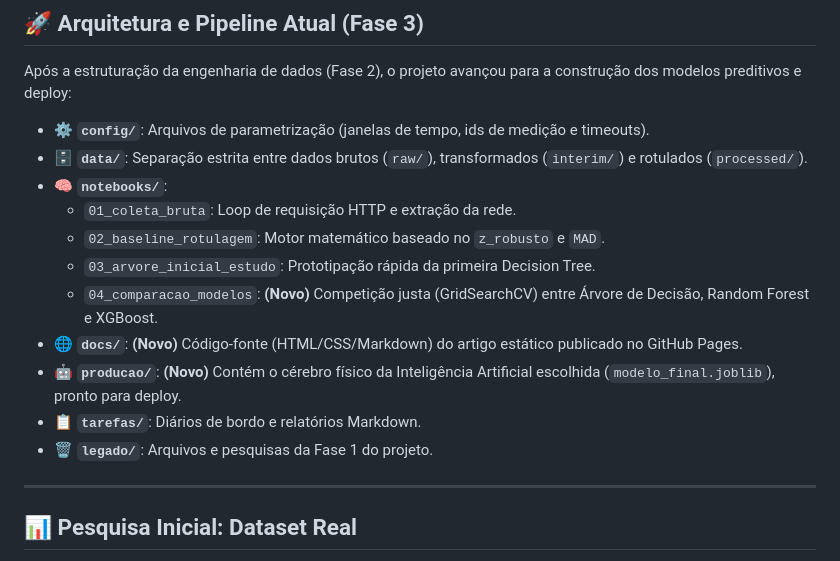
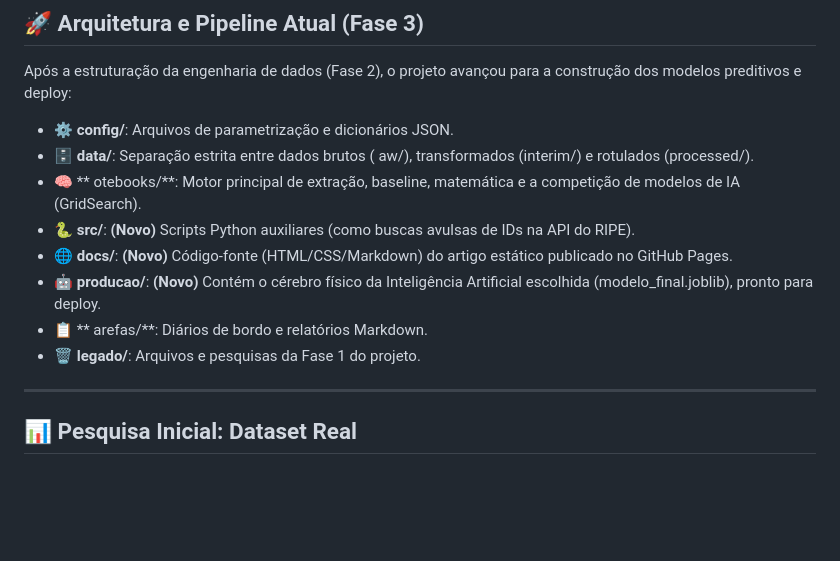
Before and after one commit to beaacademico/ESTRUTURA-DE-DADOS-II-PROJ-1, a Markdown page: README.md, the part around the change. GitHub-like rendering; blank space fills up the shorter version.

Commit message:
docs: atualiza README para incluir pasta src

```diff
--- a/README.md
+++ b/README.md
@@ -15,17 +15,16 @@ Avaliar as vantagens, limitações e possibilidades de utilização de um datase
 
 Após a estruturação da engenharia de dados (Fase 2), o projeto avançou para a construção dos modelos preditivos e deploy:
 
-* ⚙️ **`config/`**: Arquivos de parametrização (janelas de tempo, ids de medição e timeouts).
-* 🗄️ **`data/`**: Separação estrita entre dados brutos (`raw/`), transformados (`interim/`) e rotulados (`processed/`).
-* 🧠 **`notebooks/`**:
-  * `01_coleta_bruta`: Loop de requisição HTTP e extração da rede.
-  * `02_baseline_rotulagem`: Motor matemático baseado no `z_robusto` e `MAD`.
-  * `03_arvore_inicial_estudo`: Prototipação rápida da primeira Decision Tree.
-  * `04_comparacao_modelos`: **(Novo)** Competição justa (GridSearchCV) entre Árvore de Decisão, Random Forest e XGBoost.
-* 🌐 **`docs/`**: **(Novo)** Código-fonte (HTML/CSS/Markdown) do artigo estático publicado no GitHub Pages.
-* 🤖 **`producao/`**: **(Novo)** Contém o cérebro físico da Inteligência Artificial escolhida (`modelo_final.joblib`), pronto para deploy.
-* 📋 **`tarefas/`**: Diários de bordo e relatórios Markdown.
-* 🗑️ **`legado/`**: Arquivos e pesquisas da Fase 1 do projeto.
+* ⚙️ **config/**: Arquivos de parametrização e dicionários JSON.
+* 🗄️ **data/**: Separação estrita entre dados brutos (
+aw/), transformados (interim/) e rotulados (processed/).
+* 🧠 **
+otebooks/**: Motor principal de extração, baseline, matemática e a competição de modelos de IA (GridSearch).
+* 🐍 **src/**: **(Novo)** Scripts Python auxiliares (como buscas avulsas de IDs na API do RIPE).
+* 🌐 **docs/**: **(Novo)** Código-fonte (HTML/CSS/Markdown) do artigo estático publicado no GitHub Pages.
+* 🤖 **producao/**: **(Novo)** Contém o cérebro físico da Inteligência Artificial escolhida (modelo_final.joblib), pronto para deploy.
+* 📋 **	arefas/**: Diários de bordo e relatórios Markdown.
+* 🗑️ **legado/**: Arquivos e pesquisas da Fase 1 do projeto.
 
 ---
 
```
